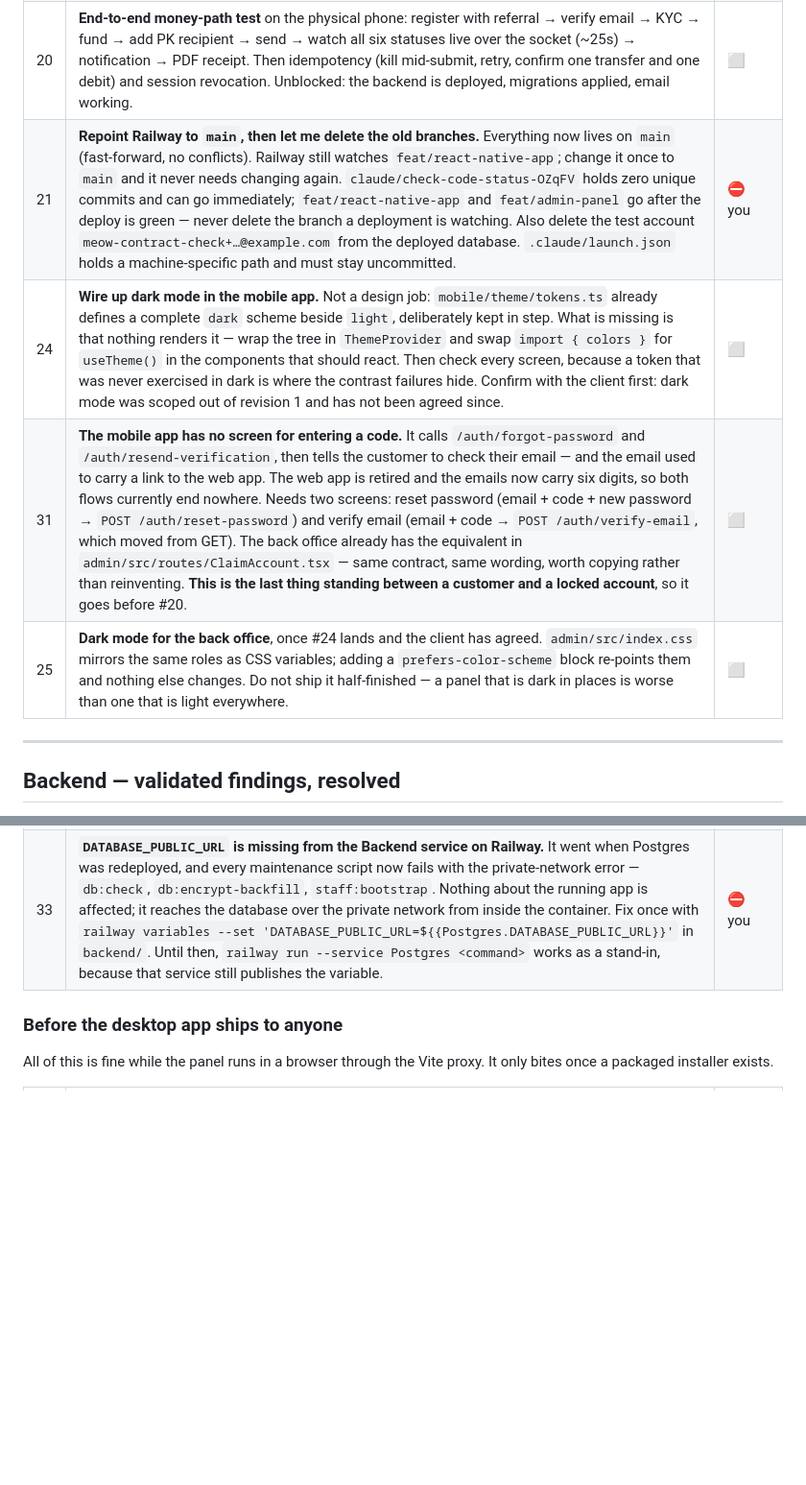
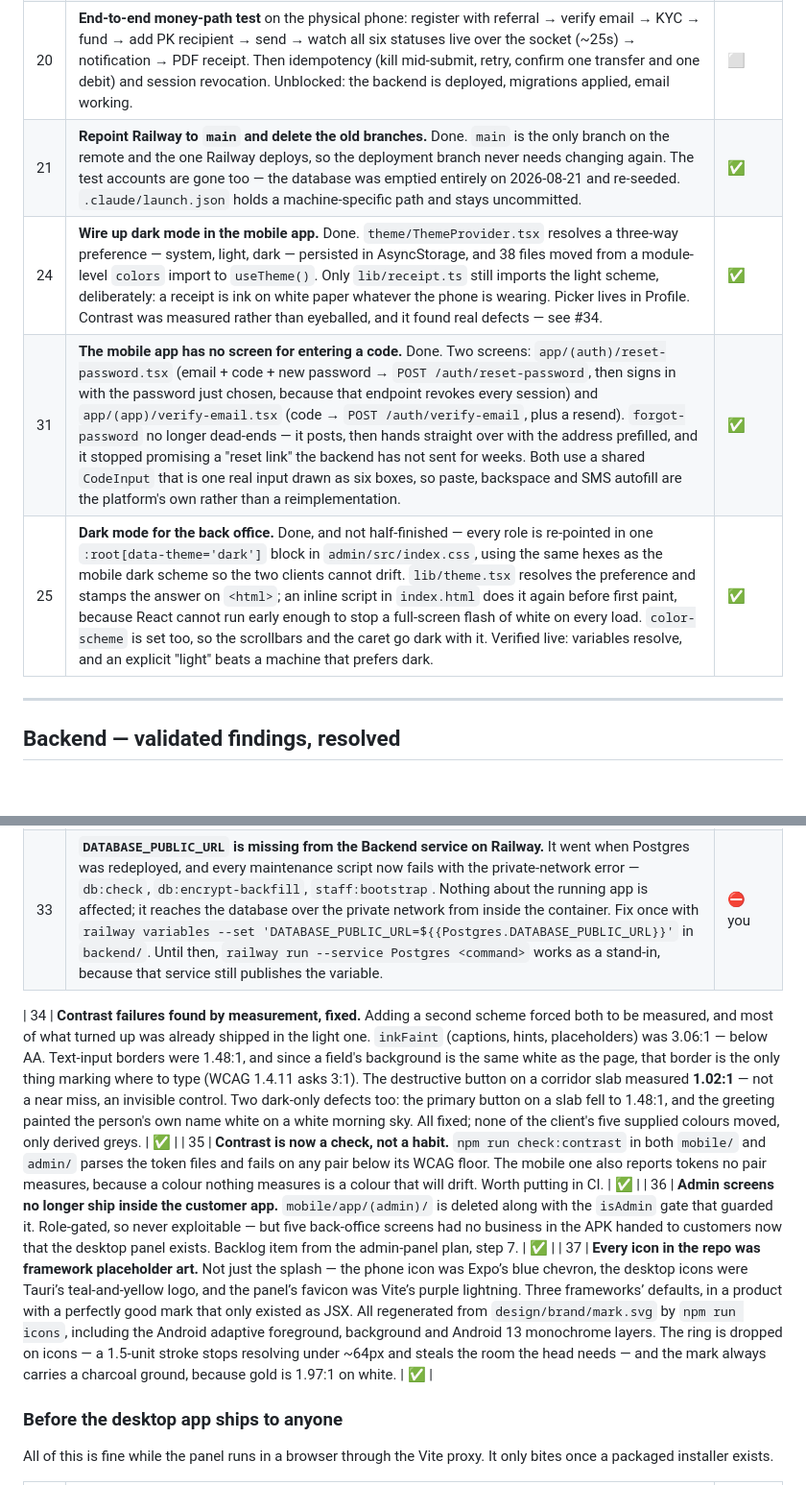
Before and after one commit to FatimaIftikhar0101/meow, a Markdown page: docs/BACKLOG.md, 2 parts joined by grey strips. Shown at 96% size. Drawn GitHub-style; blank space fills up the shorter version.

Commit message:
docs: backlog — six items closed, three new ones
Closed: mobile code entry (#31), dark mode on both clients (#24, #25), the
admin section leaving the customer APK (#36), and the icons (#37, rewritten —
it was not just the splash, it was every icon in the repo).

New: #34 records the five contrast failures and that three of them were already
shipped in light, #35 the checks that now stop them recurring.

#29 is amber rather than green: auto-update is built, native notifications are
not, and that is now the only unstarted half of it. #28 gained the distinction
between the two signatures, since conflating them is how a team buys the wrong
one. Release hosting is settled — GitHub Releases, repo is public so the plain
URL works.

Dark mode has come off the "questions the client never answered" list, but it
is on the handover list instead: it was scoped out of revision 1 and she has
still never been shown it.

```diff
--- a/docs/BACKLOG.md
+++ b/docs/BACKLOG.md
@@ -15,10 +15,10 @@ Everything outstanding, in one place. The `#n` numbers are the ones I use in cha
 | 18 | **Google sign-in.** Working end to end on the phone. The missing piece was the Android OAuth client (package `com.meow.app` + the EAS keystore SHA-1) — nothing in the code, and no rebuild needed once created, since Google enforces the fingerprint check server-side. Also fixed a reporting bug that had hidden the cause: `errorMessage()` understood only axios errors, so every native Play Services rejection surfaced as the same generic sentence. | ✅ |
 | 19 | **Outbound email.** Done, and no longer on the critical path. Brevo is the transport, verified as a single sender rather than a domain — which is the only option available while the client will not buy one. Resend's shared sender only delivered to the account holder's own address; Brevo's single-sender verification has no such restriction. What a domain would still buy is SPF/DKIM/DMARC alignment, so inbox placement stays imperfect and cannot be fixed from our side. Mitigated rather than solved: staff onboarding no longer sends mail at all (#30), and the mail that remains carries a six-digit code in plain text instead of a link, so a spam folder delays someone rather than blocking them. | ✅ |
 | 20 | **End-to-end money-path test** on the physical phone: register with referral → verify email → KYC → fund → add PK recipient → send → watch all six statuses live over the socket (~25s) → notification → PDF receipt. Then idempotency (kill mid-submit, retry, confirm one transfer and one debit) and session revocation. Unblocked: the backend is deployed, migrations applied, email working. | ⬜ |
-| 21 | **Repoint Railway to `main`, then let me delete the old branches.** Everything now lives on `main` (fast-forward, no conflicts). Railway still watches `feat/react-native-app`; change it once to `main` and it never needs changing again. `claude/check-code-status-OZqFV` holds zero unique commits and can go immediately; `feat/react-native-app` and `feat/admin-panel` go after the deploy is green — never delete the branch a deployment is watching. Also delete the test account `meow-contract-check+…@example.com` from the deployed database. `.claude/launch.json` holds a machine-specific path and must stay uncommitted. | ⛔ you |
-| 24 | **Wire up dark mode in the mobile app.** Not a design job: `mobile/theme/tokens.ts` already defines a complete `dark` scheme beside `light`, deliberately kept in step. What is missing is that nothing renders it — wrap the tree in `ThemeProvider` and swap `import { colors }` for `useTheme()` in the components that should react. Then check every screen, because a token that was never exercised in dark is where the contrast failures hide. Confirm with the client first: dark mode was scoped out of revision 1 and has not been agreed since. | ⬜ |
-| 31 | **The mobile app has no screen for entering a code.** It calls `/auth/forgot-password` and `/auth/resend-verification`, then tells the customer to check their email — and the email used to carry a link to the web app. The web app is retired and the emails now carry six digits, so both flows currently end nowhere. Needs two screens: reset password (email + code + new password → `POST /auth/reset-password`) and verify email (email + code → `POST /auth/verify-email`, which moved from GET). The back office already has the equivalent in `admin/src/routes/ClaimAccount.tsx` — same contract, same wording, worth copying rather than reinventing. **This is the last thing standing between a customer and a locked account**, so it goes before #20. | ⬜ |
-| 25 | **Dark mode for the back office**, once #24 lands and the client has agreed. `admin/src/index.css` mirrors the same roles as CSS variables; adding a `prefers-color-scheme` block re-points them and nothing else changes. Do not ship it half-finished — a panel that is dark in places is worse than one that is light everywhere. | ⬜ |
+| 21 | **Repoint Railway to `main` and delete the old branches.** Done. `main` is the only branch on the remote and the one Railway deploys, so the deployment branch never needs changing again. The test accounts are gone too — the database was emptied entirely on 2026-08-21 and re-seeded. `.claude/launch.json` holds a machine-specific path and stays uncommitted. | ✅ |
+| 24 | **Wire up dark mode in the mobile app.** Done. `theme/ThemeProvider.tsx` resolves a three-way preference — system, light, dark — persisted in AsyncStorage, and 38 files moved from a module-level `colors` import to `useTheme()`. Only `lib/receipt.ts` still imports the light scheme, deliberately: a receipt is ink on white paper whatever the phone is wearing. Picker lives in Profile. Contrast was measured rather than eyeballed, and it found real defects — see #34. | ✅ |
+| 31 | **The mobile app has no screen for entering a code.** Done. Two screens: `app/(auth)/reset-password.tsx` (email + code + new password → `POST /auth/reset-password`, then signs in with the password just chosen, because that endpoint revokes every session) and `app/(app)/verify-email.tsx` (code → `POST /auth/verify-email`, plus a resend). `forgot-password` no longer dead-ends — it posts, then hands straight over with the address prefilled, and it stopped promising a "reset link" the backend has not sent for weeks. Both use a shared `CodeInput` that is one real input drawn as six boxes, so paste, backspace and SMS autofill are the platform's own rather than a reimplementation. | ✅ |
+| 25 | **Dark mode for the back office.** Done, and not half-finished — every role is re-pointed in one `:root[data-theme='dark']` block in `admin/src/index.css`, using the same hexes as the mobile dark scheme so the two clients cannot drift. `lib/theme.tsx` resolves the preference and stamps the answer on `<html>`; an inline script in `index.html` does it again before first paint, because React cannot run early enough to stop a full-screen flash of white on every load. `color-scheme` is set too, so the scrollbars and the caret go dark with it. Verified live: variables resolve, and an explicit "light" beats a machine that prefers dark. | ✅ |
 
 ---
 
@@ -64,6 +64,11 @@ maker-checker. Build order:
 | 32 | **A staff member who loses their setup code has only the email path back.** `POST /staff/invite` refuses an address that already has an account, and `bootstrap-admin` returns `already-admin` without a code once the role is held — so nothing in the panel can hand someone a fresh code. Their only route is "Forgot password", which mails one, which is precisely the dependency staff onboarding was built to avoid. Add `POST /staff/:id/reset-code`: `staff.write`, mandatory reason, audited, returns a code the same way an invite does, and refuses to target yourself so it cannot be used to sidestep two-factor. | ⬜ |
 | 33 | **`DATABASE_PUBLIC_URL` is missing from the Backend service on Railway.** It went when Postgres was redeployed, and every maintenance script now fails with the private-network error — `db:check`, `db:encrypt-backfill`, `staff:bootstrap`. Nothing about the running app is affected; it reaches the database over the private network from inside the container. Fix once with `railway variables --set 'DATABASE_PUBLIC_URL=${{Postgres.DATABASE_PUBLIC_URL}}'` in `backend/`. Until then, `railway run --service Postgres <command>` works as a stand-in, because that service still publishes the variable. | ⛔ you |
 
+| 34 | **Contrast failures found by measurement, fixed.** Adding a second scheme forced both to be measured, and most of what turned up was already shipped in the light one. `inkFaint` (captions, hints, placeholders) was 3.06:1 — below AA. Text-input borders were 1.48:1, and since a field's background is the same white as the page, that border is the only thing marking where to type (WCAG 1.4.11 asks 3:1). The destructive button on a corridor slab measured **1.02:1** — not a near miss, an invisible control. Two dark-only defects too: the primary button on a slab fell to 1.48:1, and the greeting painted the person's own name white on a white morning sky. All fixed; none of the client's five supplied colours moved, only derived greys. | ✅ |
+| 35 | **Contrast is now a check, not a habit.** `npm run check:contrast` in both `mobile/` and `admin/` parses the token files and fails on any pair below its WCAG floor. The mobile one also reports tokens no pair measures, because a colour nothing measures is a colour that will drift. Worth putting in CI. | ✅ |
+| 36 | **Admin screens no longer ship inside the customer app.** `mobile/app/(admin)/` is deleted along with the `isAdmin` gate that guarded it. Role-gated, so never exploitable — but five back-office screens had no business in the APK handed to customers now that the desktop panel exists. Backlog item from the admin-panel plan, step 7. | ✅ |
+| 37 | **Every icon in the repo was framework placeholder art.** Not just the splash — the phone icon was Expo’s blue chevron, the desktop icons were Tauri’s teal-and-yellow logo, and the panel’s favicon was Vite’s purple lightning. Three frameworks’ defaults, in a product with a perfectly good mark that only existed as JSX. All regenerated from `design/brand/mark.svg` by `npm run icons`, including the Android adaptive foreground, background and Android 13 monochrome layers. The ring is dropped on icons — a 1.5-unit stroke stops resolving under ~64px and steals the room the head needs — and the mark always carries a charcoal ground, because gold is 1.97:1 on white. | ✅ |
+
 ### Before the desktop app ships to anyone
 
 All of this is fine while the panel runs in a browser through the Vite proxy. It only
```
Also changed, not shown: other parts of docs/BACKLOG.md (+5 -3 lines).
